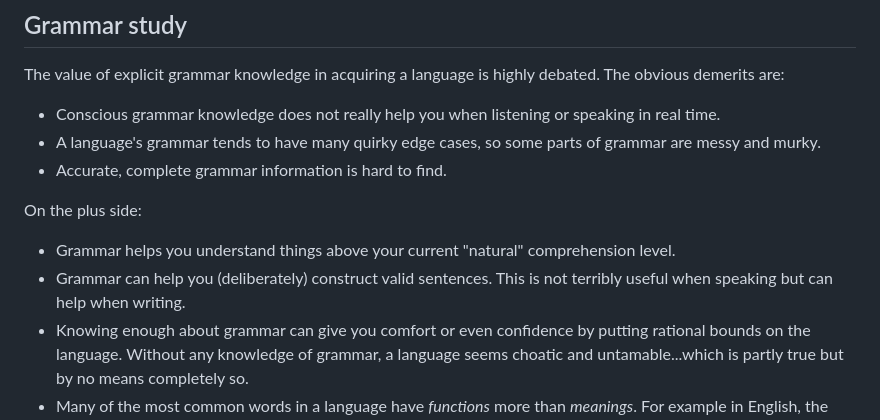
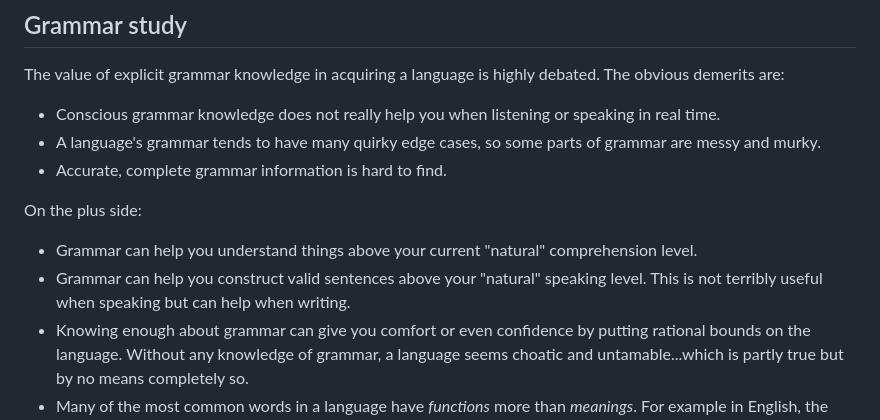
Before and after one commit to BrianWill/japanese_vocab, a Markdown page: input.md, the part around the change. GitHub-like rendering.

```diff
--- a/input.md
+++ b/input.md
@@ -156,8 +156,8 @@ The value of explicit grammar knowledge in acquiring a language is highly debate
 
 On the plus side:
 
-- Grammar helps you understand things above your current "natural" comprehension level.
-- Grammar can help you (deliberately) construct valid sentences. This is not terribly useful when speaking but can help when writing.
+- Grammar can help you understand things above your current "natural" comprehension level.
+- Grammar can help you construct valid sentences above your "natural" speaking level. This is not terribly useful when speaking but can help when writing.
 - Knowing enough about grammar can give you comfort or even confidence by putting rational bounds on the language. Without any knowledge of grammar, a language seems choatic and untamable...which is partly true but by no means completely so.
 - Many of the most common words in a language have *functions* more than *meanings*. For example in English, the articles "a" and "the" do not refer to any person, place, or thing like a noun, nor any action like a verb, nor even any manner or context of action like an adverb, and many other languages have no equivalents or near equivalents. So good luck explaining these words without describing how they are used. To describe the functions of words is to explain grammar, so in some sense, at least basic grammar knowledge is inescapable.
 
```
